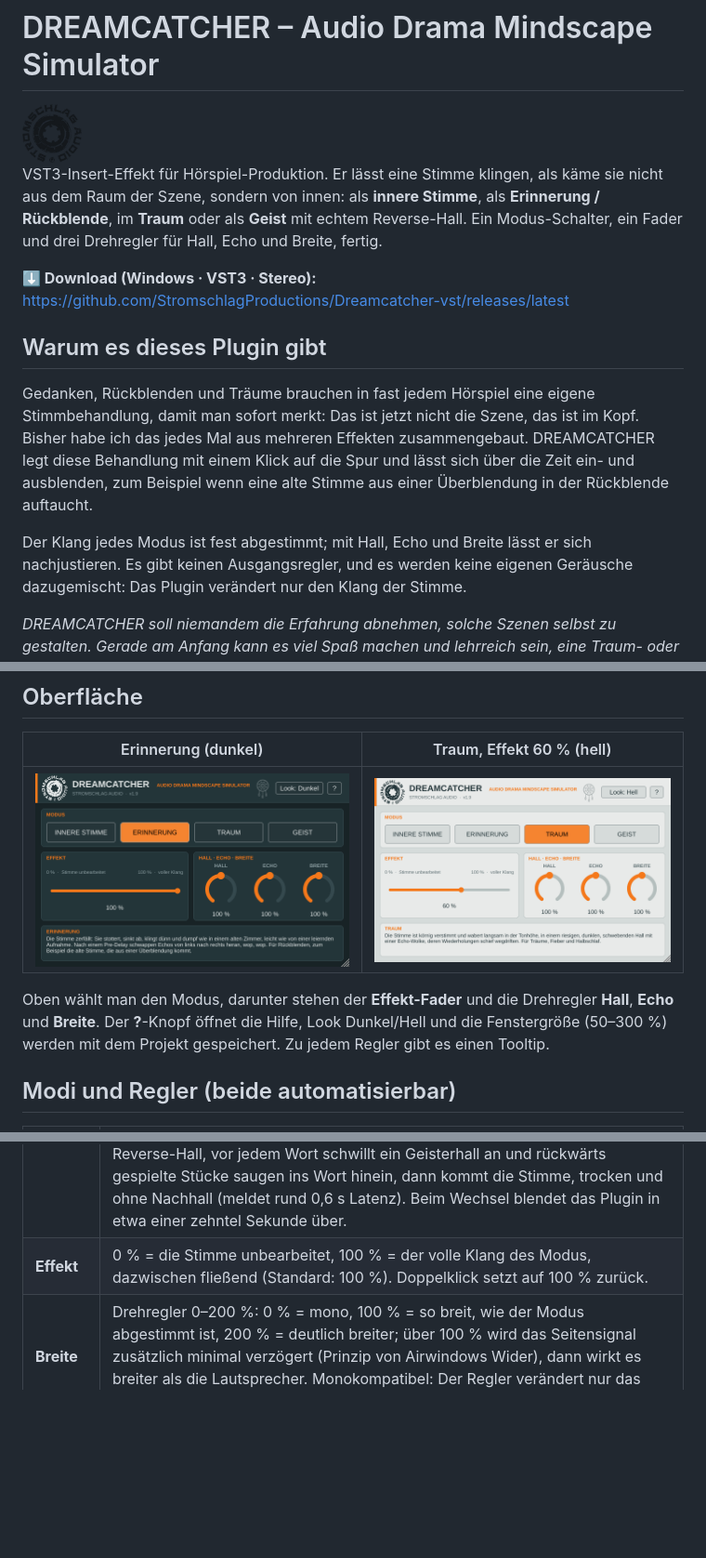
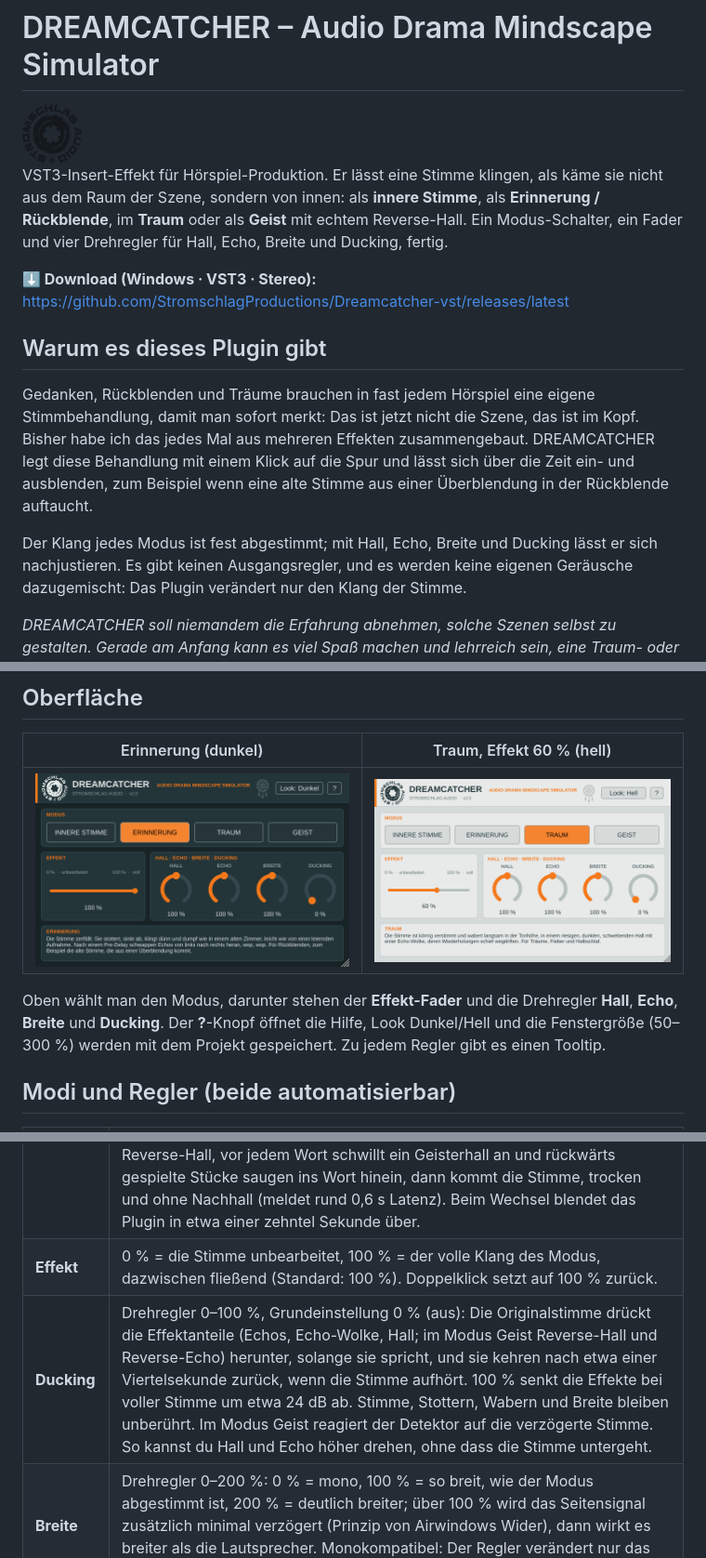
Before and after one commit to StromschlagProductions/Dreamcatcher-vst, a Markdown page: README.md, 3 parts joined by grey strips. Shown at 93% size. Drawn GitHub-style; pictures changed too: docs/oberflaeche-dunkel.png, docs/oberflaeche-hell.png; blank space fills up the shorter version.

```diff
--- a/README.md
+++ b/README.md
@@ -7,7 +7,7 @@
 
 VST3-Insert-Effekt für Hörspiel-Produktion. Er lässt eine Stimme klingen, als käme sie nicht aus dem Raum der Szene,
 sondern von innen: als **innere Stimme**, als **Erinnerung / Rückblende**, im **Traum** oder als **Geist** mit echtem Reverse-Hall. Ein Modus-Schalter, ein
-Fader und drei Drehregler für Hall, Echo und Breite, fertig.
+Fader und vier Drehregler für Hall, Echo, Breite und Ducking, fertig.
 
 **⬇ Download (Windows · VST3 · Stereo):** https://github.com/StromschlagProductions/Dreamcatcher-vst/releases/latest
 
@@ -18,7 +18,7 @@ merkt: Das ist jetzt nicht die Szene, das ist im Kopf. Bisher habe ich das jedes
 zusammengebaut. DREAMCATCHER legt diese Behandlung mit einem Klick auf die Spur und lässt sich über die Zeit
 ein- und ausblenden, zum Beispiel wenn eine alte Stimme aus einer Überblendung in der Rückblende auftaucht.
 
-Der Klang jedes Modus ist fest abgestimmt; mit Hall, Echo und Breite lässt er sich nachjustieren. Es gibt keinen Ausgangsregler, und es werden keine eigenen Geräusche
+Der Klang jedes Modus ist fest abgestimmt; mit Hall, Echo, Breite und Ducking lässt er sich nachjustieren. Es gibt keinen Ausgangsregler, und es werden keine eigenen Geräusche
 dazugemischt: Das Plugin verändert nur den Klang der Stimme.
 
 *DREAMCATCHER soll niemandem die Erfahrung abnehmen, solche Szenen selbst zu gestalten. Gerade am Anfang kann es viel Spaß machen und lehrreich sein, eine Traum- oder Erinnerungsstimme selbst aufzubauen und zu hören, wie Verstimmung, Echo, Filter und Automation ineinandergreifen. Ich bin dankbar, dass ich diesen Weg selbst gegangen bin, auch wenn er manchmal umständlich und mühselig war. Gerade dadurch weiß ich, was ich mir von einem Werkzeug wünsche, das all das in einem vereint. DREAMCATCHER soll das Gestalten nicht ersetzen, sondern die technische Umsetzung im Alltag einfacher machen.*
@@ -31,7 +31,7 @@ dazugemischt: Das Plugin verändert nur den Klang der Stimme.
 |---|---|
 | ![Erinnerung](docs/oberflaeche-dunkel.png) | ![Traum](docs/oberflaeche-hell.png) |
 
-Oben wählt man den Modus, darunter stehen der **Effekt-Fader** und die Drehregler **Hall**, **Echo** und **Breite**. Der **?**-Knopf öffnet die Hilfe, Look Dunkel/Hell und
+Oben wählt man den Modus, darunter stehen der **Effekt-Fader** und die Drehregler **Hall**, **Echo**, **Breite** und **Ducking**. Der **?**-Knopf öffnet die Hilfe, Look Dunkel/Hell und
 die Fenstergröße (50–300 %) werden mit dem Projekt gespeichert. Zu jedem Regler gibt es einen Tooltip.
 
 ## Modi und Regler (beide automatisierbar)
@@ -40,6 +40,7 @@ die Fenstergröße (50–300 %) werden mit dem Projekt gespeichert. Zu jedem Reg
 |---|---|
 | **Modus** | **Innere Stimme:** Die Stimme rückt ins Innere des Kopfes: schmal, nah, ein winziger, enger Raum und ein Hauch Echo, Höhen weicher, Tiefen weg. **Erinnerung:** Die Stimme stottert, sinkt ab, klingt dünn und dumpf in einem kleinen, alten Zimmer, leicht wie von einer leiernden Aufnahme; nach einem Pre-Delay schwappen Ping-Pong-Echos von links nach rechts heran und schwellen an (wop, wop), für Rückblenden. **Traum:** körnig verstimmt, die Tonhöhe wabert langsam, in einem riesigen, dunklen, schwebenden Hall mit einer Echo-Wolke, deren Wiederholungen schief wegdriften. **Geist:** echter Reverse-Hall, vor jedem Wort schwillt ein Geisterhall an und rückwärts gespielte Stücke saugen ins Wort hinein, dann kommt die Stimme, trocken und ohne Nachhall (meldet rund 0,6 s Latenz). Beim Wechsel blendet das Plugin in etwa einer zehntel Sekunde über. |
 | **Effekt** | 0 % = die Stimme unbearbeitet, 100 % = der volle Klang des Modus, dazwischen fließend (Standard: 100 %). Doppelklick setzt auf 100 % zurück. |
+| **Ducking** | Drehregler 0–100 %, Grundeinstellung 0 % (aus): Die Originalstimme drückt die Effektanteile (Echos, Echo-Wolke, Hall; im Modus Geist Reverse-Hall und Reverse-Echo) herunter, solange sie spricht, und sie kehren nach etwa einer Viertelsekunde zurück, wenn die Stimme aufhört. 100 % senkt die Effekte bei voller Stimme um etwa 24 dB ab. Stimme, Stottern, Wabern und Breite bleiben unberührt. Im Modus Geist reagiert der Detektor auf die verzögerte Stimme. So kannst du Hall und Echo höher drehen, ohne dass die Stimme untergeht. |
 | **Breite** | Drehregler 0–200 %: 0 % = mono, 100 % = so breit, wie der Modus abgestimmt ist, 200 % = deutlich breiter; über 100 % wird das Seitensignal zusätzlich minimal verzögert (Prinzip von Airwindows Wider), dann wirkt es breiter als die Lautsprecher. Monokompatibel: Der Regler verändert nur das Seitensignal, in Mono klingt es bei jeder Einstellung exakt gleich. |
 | **Hall** / **Echo** | Drehregler 0–200 %: 100 % = so, wie der Modus abgestimmt ist, 0 % = aus, 200 % = doppelt so viel. Im Modus Geist heißen sie **Reverse-Hall** und **Reverse-Echo**: so wählst du nur den rückwärts anschwellenden Hall, nur die rückwärts gespielten Echos oder beides. Doppelklick setzt auf 100 % zurück. |
 
```
Also changed, not shown: other parts of README.md (+1 -0 lines), 7 other files.
